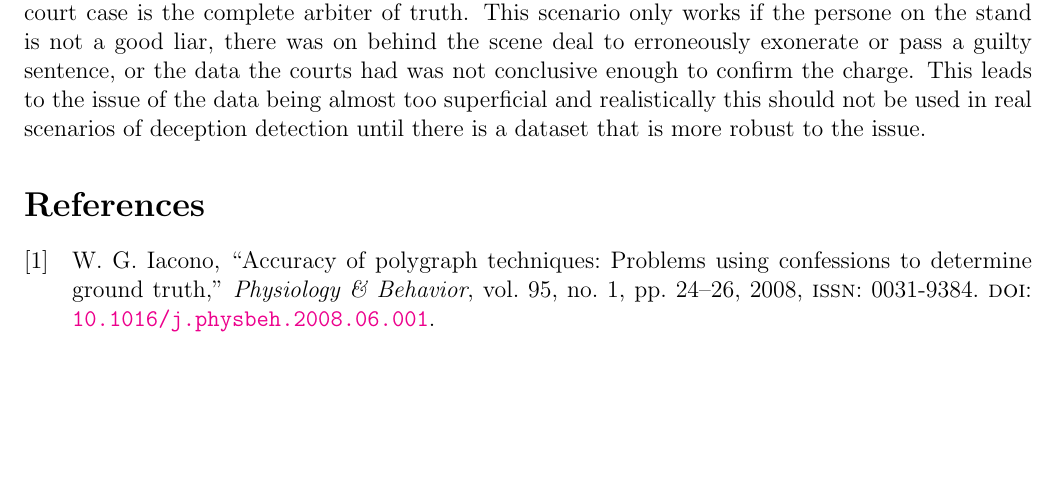
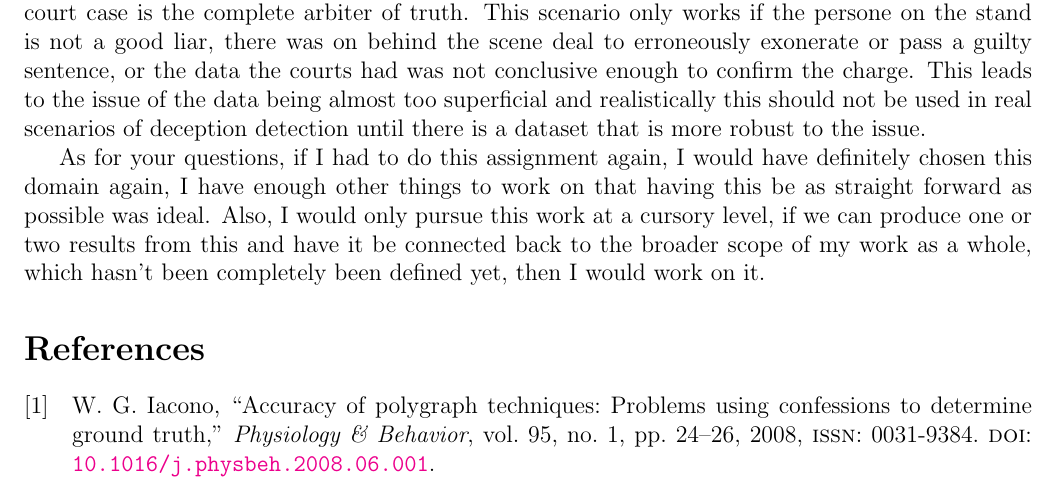
Before and after one commit to malihealikhani/CS3730, a LaTeX document (Singh-TrialDeceptionTask/Documents/main.tex): part of page 4 of 5, cut so that both start at the same text, the shorter picture padded with empty space. Compiled offline with pdfLaTeX.

Commit message:
updated report

```diff
--- a/Singh-TrialDeceptionTask/Documents/main.tex
+++ b/Singh-TrialDeceptionTask/Documents/main.tex
@@ -239,6 +239,13 @@ the charge. This leads to the issue of the data being almost too superficial and
 realistically this should not be used in real scenarios of deception detection
 until there is a dataset that is more robust to the issue.
 
+As for your questions, if I had to do this assignment again, I would have
+definitely chosen this domain again, I have enough other things to work on that
+having this be as straight forward as possible was ideal. Also, I would only
+pursue this work at a cursory level, if we can produce one or two results from
+this and have it be connected back to the broader scope of my work as a whole,
+which hasn't been completely been defined yet, then I would work on it.
+
 
 
 
```
Also changed, not shown: Singh-TrialDeceptionTask/Documents/main.pdf.
